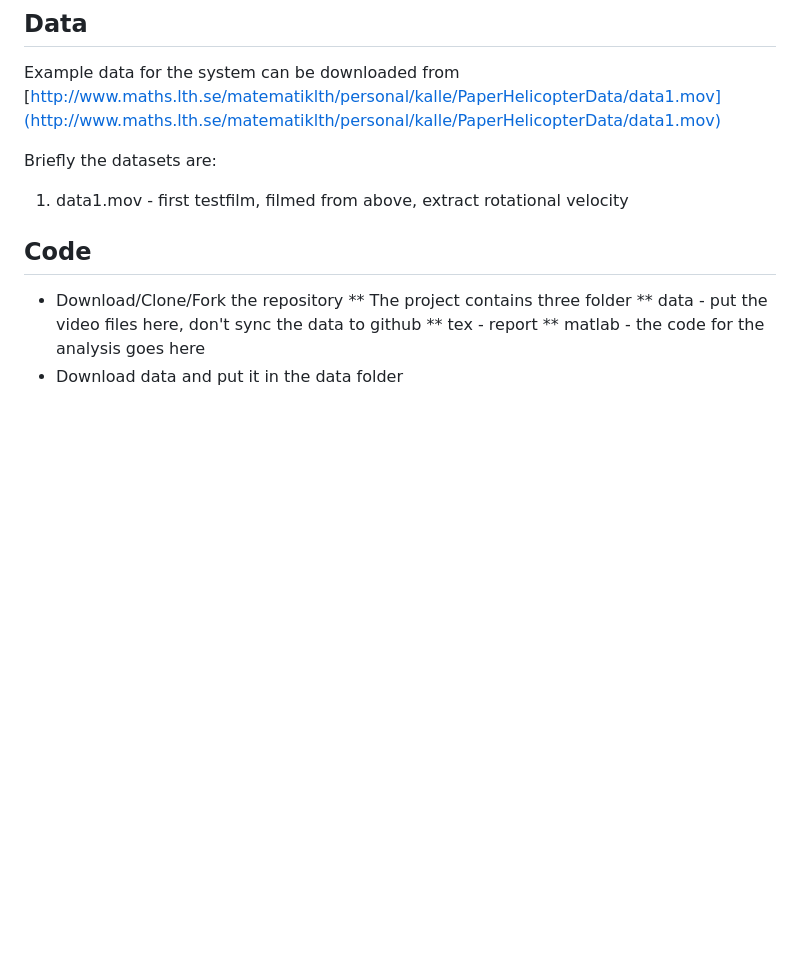
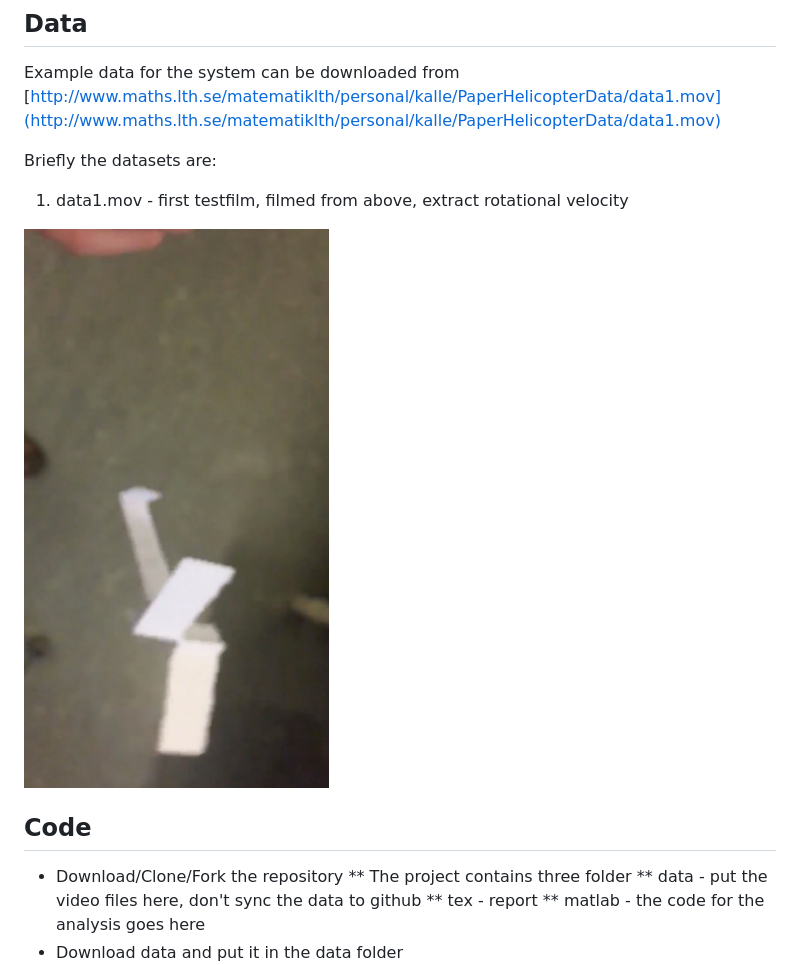
Before and after one commit to kalleastrom/PaperHelicopterAnalysis, a Markdown page: README.md, the part around the change. Rendered like a GitHub page; pictures changed too: tex/images/data1_cut.jpg (added); blank space fills up the shorter version.

Commit message:
read-me fix

```diff
--- a/README.md
+++ b/README.md
@@ -15,6 +15,8 @@ Briefly the datasets are:
 
 1.  data1.mov - first testfilm, filmed from above, extract rotational velocity
 
+![data1.mov](/tex/images/data1_cut.jpg "One frame from data1.mov")
+
 ## Code
 
 * Download/Clone/Fork the repository
```
